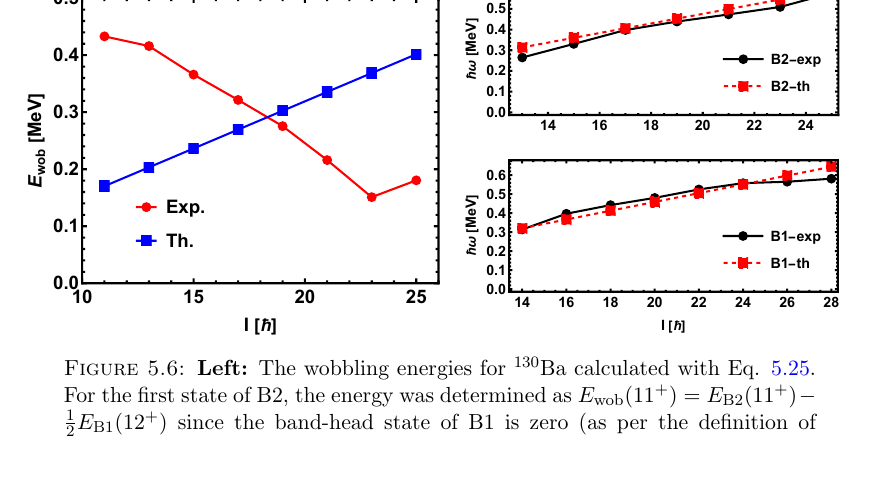
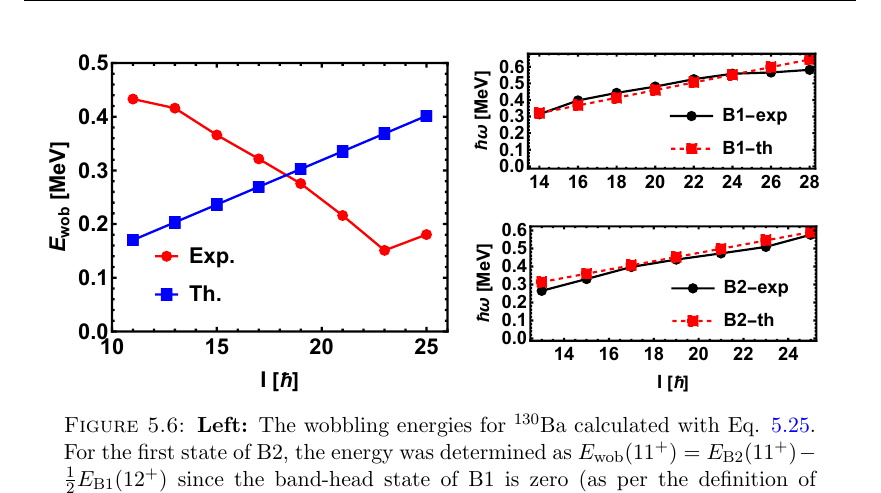
Before and after one commit to basavyr/phdthesis, a LaTeX thesis (phdthesis.tex, which reads Chapters/Chapter5.tex): part of page 111 of 144, cut at the place of the change, the shorter picture padded with empty space. Compiled offline with pdfLaTeX.

Commit message:
update wobbling figures

```diff
--- a/Chapters/Chapter5.tex
+++ b/Chapters/Chapter5.tex
@@ -208,10 +208,8 @@ Besides the excited spectrum obtained in Fig. \ref{plot-ba130-excitation-energie
 
 \begin{figure}
     \centering
-    \includegraphics[scale=0.72]{Chapters/Figures/ba130-wobbling-energies.pdf}
-    \includegraphics[width=0.49\textwidth]{Chapters/Figures/ba130-rotational-frequencies.pdf}
-    % \includegraphics[scale=0.73]{Chapters/Figures/ba130-wobbling-energies.pdf}
-    % \includegraphics[scale=0.7]{Chapters/Figures/ba130-rotational-frequencies.pdf}
+    \includegraphics[scale=0.8]{Chapters/Figures/ba130-wobbling-energies.pdf}
+    \includegraphics[scale=0.75]{Chapters/Figures/ba130-rotational-frequencies.pdf}
     \caption{\textbf{Left:} The wobbling energies for $^{130}$Ba calculated with Eq. \ref{eq-wobbling-energy-definition-evenA}. For the first state of B2, the energy was determined as $E_\text{wob}(11^+)=E_\text{B2}(11^+)-\frac{1}{2}E_\text{B1}(12^+)$ since the band-head state of B1 is zero (as per the definition of excitation energy given in Eq. \ref{excitation-energy-general-formula}). \textbf{Right:} The rotational frequencies for the two wobbling bands of $^{130}$Ba, calculated using Eq. \ref{rotational-frequency-canonical}.}
     \label{wobbling-energies-130ba-expVSth}
 \end{figure}
```
Also changed, not shown: Chapters/Figures/ba130-rotational-frequencies.pdf, Chapters/Figures/ba130-wobbling-energies.pdf.
